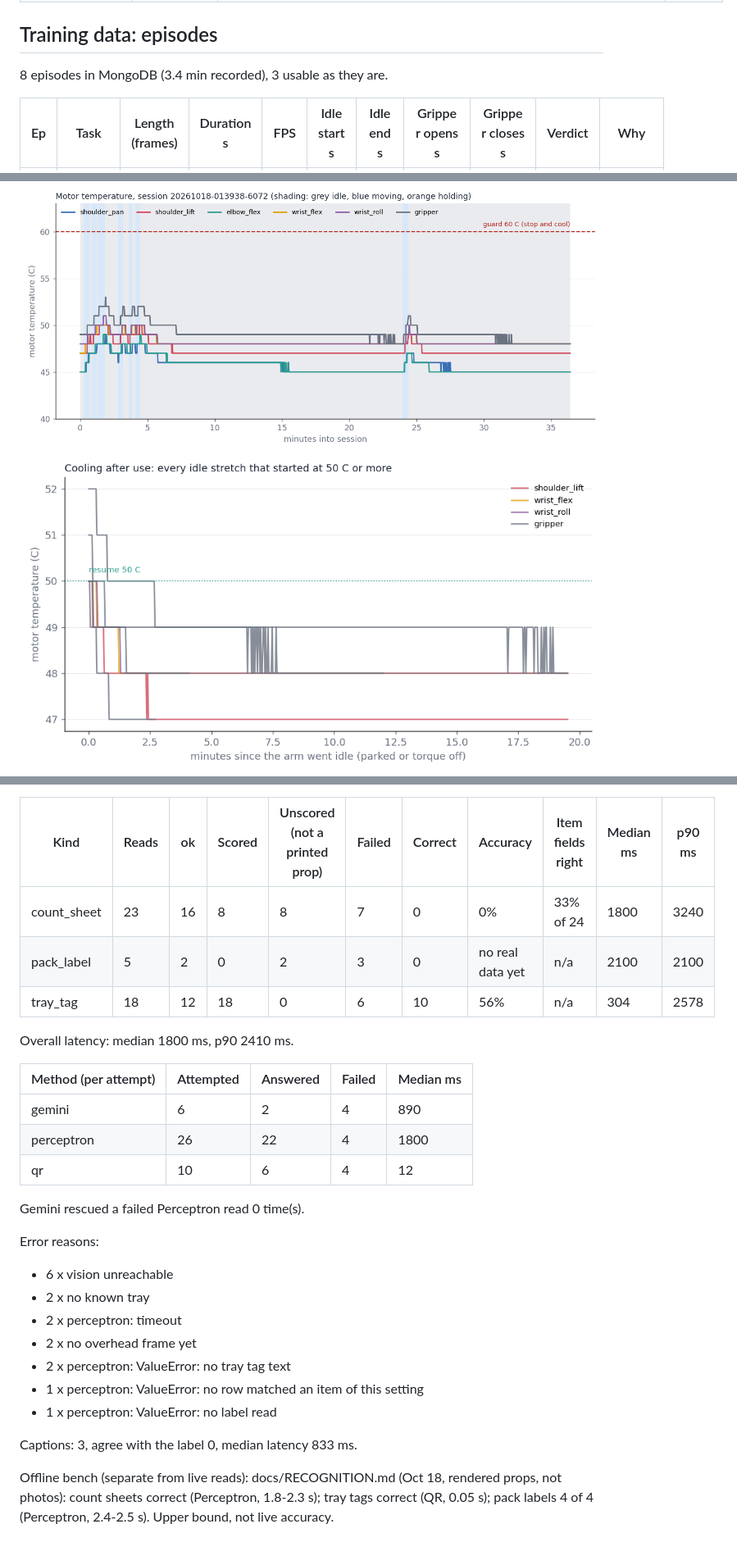
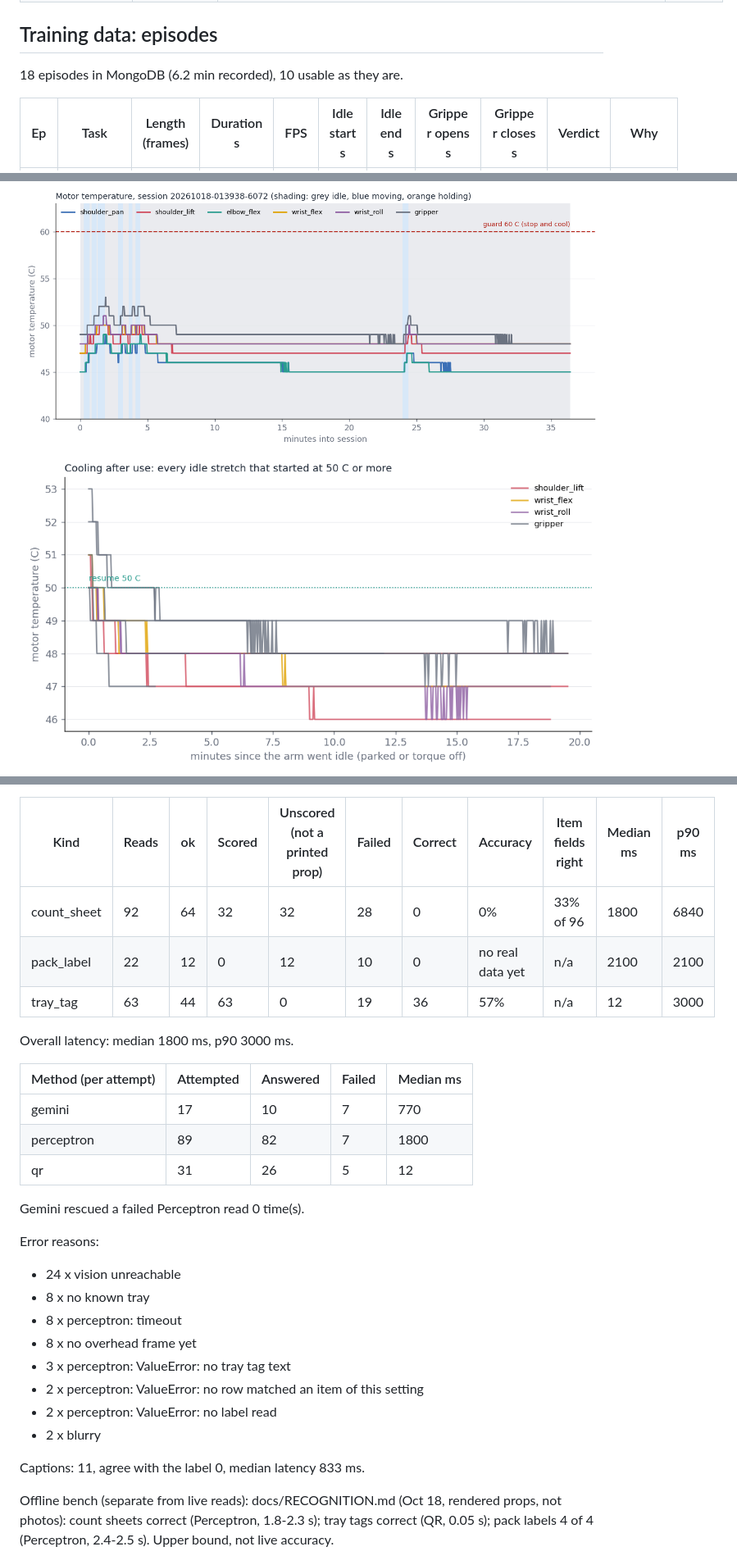
Before and after one commit to anish-agr/scrub, a Markdown page: docs/DATA.md, 3 parts joined by grey strips. Shown at 82% size. Drawn GitHub-style; pictures changed too: docs/media/data/heat_cooling.png.

```diff
--- a/docs/DATA.md
+++ b/docs/DATA.md
@@ -28,7 +28,7 @@ Read 2026-10-18 02:16 from `MongoDB Atlas, database scrub`. Regenerate with `.ve
 
 ## Training data: episodes
 
-8 episodes in MongoDB (3.4 min recorded), 3 usable as they are.
+18 episodes in MongoDB (6.2 min recorded), 10 usable as they are.
 
 | Ep | Task | Length (frames) | Duration s | FPS | Idle start s | Idle end s | Gripper opens s | Gripper closes s | Verdict | Why |
 | --- | --- | --- | --- | --- | --- | --- | --- | --- | --- | --- |
@@ -231,30 +301,31 @@ Scoring: Reads are split into scored and unscored. Scored = tied to a printed pr
 
 | Kind | Reads | ok | Scored | Unscored (not a printed prop) | Failed | Correct | Accuracy | Item fields right | Median ms | p90 ms |
 | --- | --- | --- | --- | --- | --- | --- | --- | --- | --- | --- |
-| count_sheet | 23 | 16 | 8 | 8 | 7 | 0 | 0% | 33% of 24 | 1800 | 3240 |
-| pack_label | 5 | 2 | 0 | 2 | 3 | 0 | no real data yet | n/a | 2100 | 2100 |
-| tray_tag | 18 | 12 | 18 | 0 | 6 | 10 | 56% | n/a | 304 | 2578 |
+| count_sheet | 92 | 64 | 32 | 32 | 28 | 0 | 0% | 33% of 96 | 1800 | 6840 |
+| pack_label | 22 | 12 | 0 | 12 | 10 | 0 | no real data yet | n/a | 2100 | 2100 |
+| tray_tag | 63 | 44 | 63 | 0 | 19 | 36 | 57% | n/a | 12 | 3000 |
 
-Overall latency: median 1800 ms, p90 2410 ms.
+Overall latency: median 1800 ms, p90 3000 ms.
 
 | Method (per attempt) | Attempted | Answered | Failed | Median ms |
 | --- | --- | --- | --- | --- |
-| gemini | 6 | 2 | 4 | 890 |
-| perceptron | 26 | 22 | 4 | 1800 |
-| qr | 10 | 6 | 4 | 12 |
+| gemini | 17 | 10 | 7 | 770 |
+| perceptron | 89 | 82 | 7 | 1800 |
+| qr | 31 | 26 | 5 | 12 |
 
 Gemini rescued a failed Perceptron read 0 time(s).
 
 Error reasons:
 
-- 6 x vision unreachable
-- 2 x no known tray
-- 2 x perceptron: timeout
-- 2 x no overhead frame yet
-- 2 x perceptron: ValueError: no tray tag text
-- 1 x perceptron: ValueError: no row matched an item of this setting
-- 1 x perceptron: ValueError: no label read
+- 24 x vision unreachable
+- 8 x no known tray
+- 8 x perceptron: timeout
+- 8 x no overhead frame yet
+- 3 x perceptron: ValueError: no tray tag text
+- 2 x perceptron: ValueError: no row matched an item of this setting
+- 2 x perceptron: ValueError: no label read
+- 2 x blurry
 
-Captions: 3, agree with the label 0, median latency 833 ms.
+Captions: 11, agree with the label 0, median latency 833 ms.
 
 Offline bench (separate from live reads): docs/RECOGNITION.md (Oct 18, rendered props, not photos): count sheets correct (Perceptron, 1.8-2.3 s); tray tags correct (QR, 0.05 s); pack labels 4 of 4 (Perceptron, 2.4-2.5 s). Upper bound, not live accuracy.
```
Also changed, not shown: other parts of docs/DATA.md (+123 -53 lines), team/NOTES-DATA.md (+21 -21 lines), docs/media/data/episodes.png, docs/media/data/handoffs_sim.png, 1 other file.
